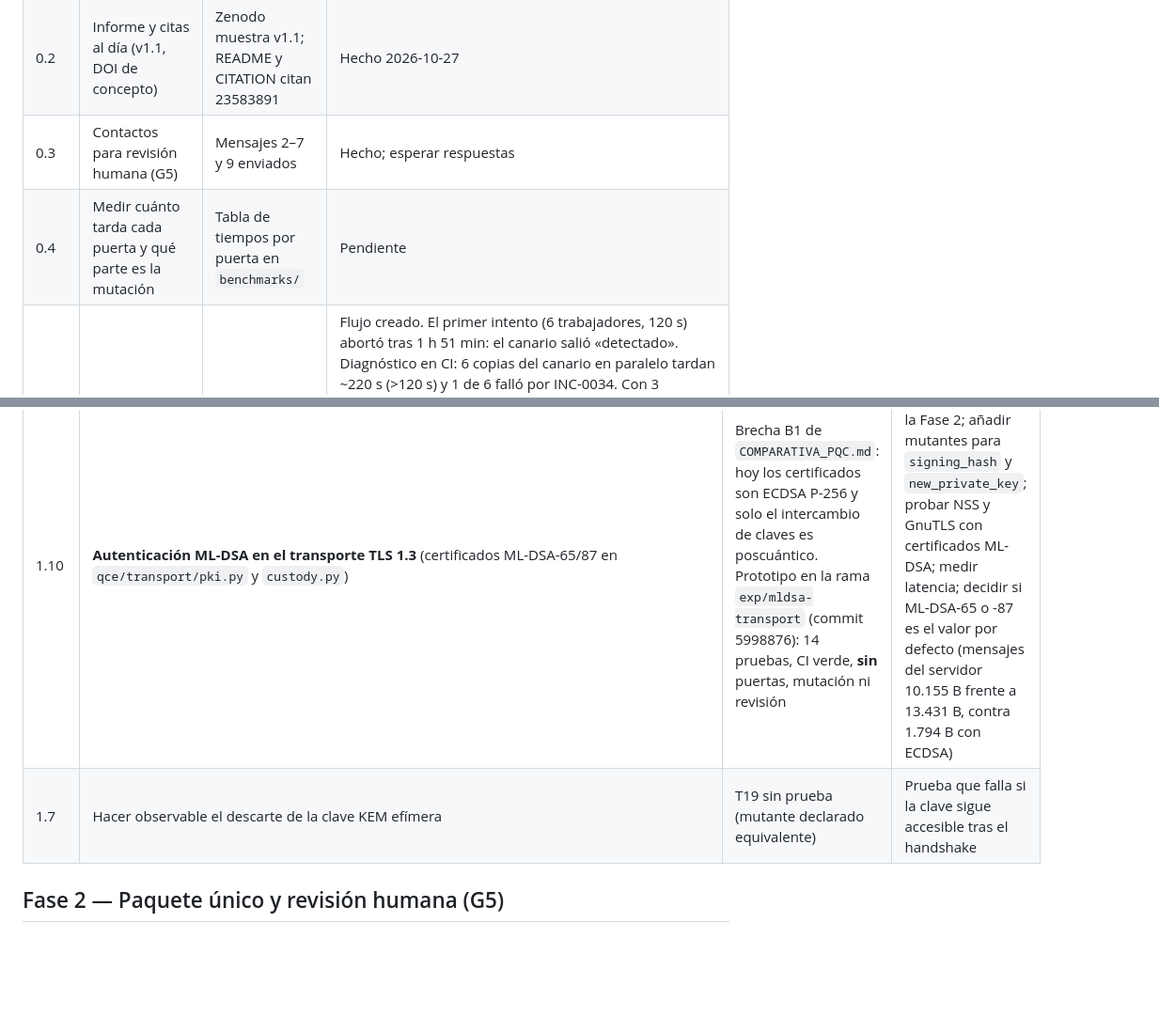
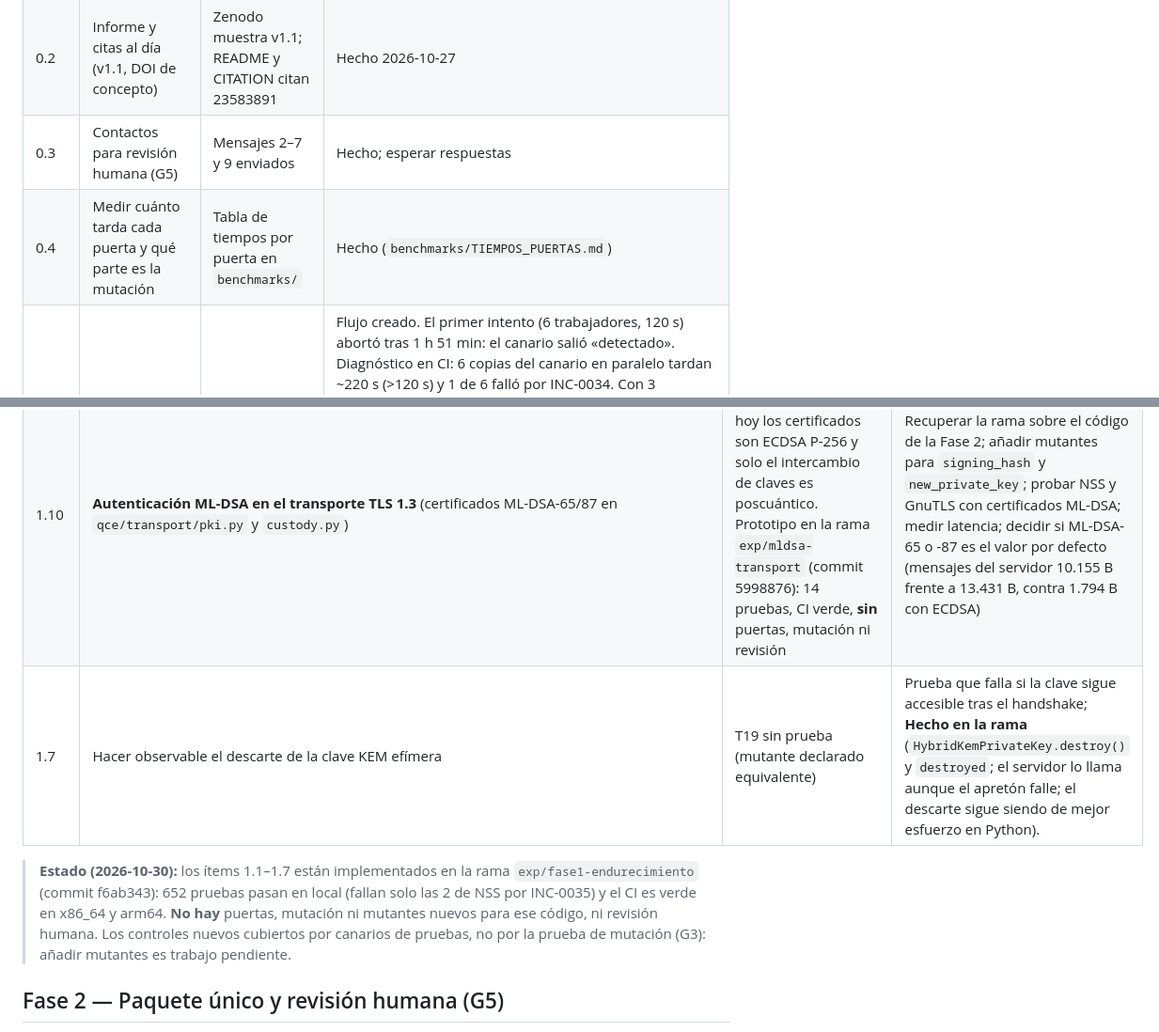
Before and after one commit to daralaz77/q-crypto-evolve, a Markdown page: docs/RUTA_ENDURECIMIENTO.md, 2 parts joined by grey strips. Shown at 94% size. GitHub-like rendering; blank space fills up the shorter version.

Commit message:
Ruta: estado real de la Fase 1 (rama exp/fase1-endurecimiento) y filas obsoletas corregidas
Co-Authored-By: Claude Sonnet 5.5 <noreply@anthropic.com>

```diff
--- a/docs/RUTA_ENDURECIMIENTO.md
+++ b/docs/RUTA_ENDURECIMIENTO.md
@@ -18,7 +18,7 @@ Cada ítem tiene su prueba de validación. Un ítem sin prueba que falle al romp
 | 0.1 | Dependabot de alertas y de versiones | `gh api` devuelve `enabled`; llega un PR de prueba | Hecho 2026-10-27 |
 | 0.2 | Informe y citas al día (v1.1, DOI de concepto) | Zenodo muestra v1.1; README y CITATION citan 23583891 | Hecho 2026-10-27 |
 | 0.3 | Contactos para revisión humana (G5) | Mensajes 2–7 y 9 enviados | Hecho; esperar respuestas |
-| 0.4 | Medir cuánto tarda cada puerta y qué parte es la mutación | Tabla de tiempos por puerta en `benchmarks/` | Pendiente |
+| 0.4 | Medir cuánto tarda cada puerta y qué parte es la mutación | Tabla de tiempos por puerta en `benchmarks/` | Hecho (`benchmarks/TIEMPOS_PUERTAS.md`) |
 | 0.5 | Ejecutar la mutación en CI como trabajo aparte (semanal), sin bloquear cada push | Trabajo programado verde con puntuación 1.0 | Flujo creado. El primer intento (6 trabajadores, 120 s) abortó tras 1 h 51 min: el canario salió «detectado». Diagnóstico en CI: 6 copias del canario en paralelo tardan ~220 s (>120 s) y 1 de 6 falló por INC-0034. Con 3 trabajadores, 900 s y TMPDIR aislado (`benchmarks/mutation_ci.py`) las 6 copias pasan (~137 s). **Primera ejecución completa en CI (2026-10-29, 2 h 26 min): puntuación 0,9478 con 20 supervivientes, todos explicados:** 18 son `hsm-*` (sus pruebas se saltan sin el laboratorio SoftHSM + proveedor PKCS#11; ahora se excluyen de forma explícita y se listan) y 2 son `tls-client/server-min-version-off` (en Debian 13 la configuración de OpenSSL de qce ya fija TLS 1.3 como mínimo y la prueba mide el atributo; el comportamiento lo cubre la atestación). La puerta G3 local sigue siendo la que cuenta para la firma |
 
 ## Fase 1 — Preparar el terreno (cambios pequeños, aún sin aplicar)
@@ -37,6 +38,8 @@ Escribir los cambios en una rama y **no** fusionarlos a `main` hasta la Fase 2.
 | 1.9 | Triadas el 2026-10-29: las 2 alertas CodeQL `py/insecure-protocol` de `qce/transport/tls13.py` (98 y 275) vienen de `_attest()`, cuyos contextos de autodiagnóstico NO fijan `minimum_version` a propósito (sobre 127.0.0.1, PKI efímera) para probar que un cliente limitado a TLS 1.2 no conecta; los contextos reales (`server_context`/`client_context`) sí fijan TLS 1.3. Cerradas como «used in tests» con ese comentario; sin cambio de código | CodeQL, 2026-10-29 | Hecho |
 | 1.10 | **Autenticación ML-DSA en el transporte TLS 1.3** (certificados ML-DSA-65/87 en `qce/transport/pki.py` y `custody.py`) | Brecha B1 de `COMPARATIVA_PQC.md`: hoy los certificados son ECDSA P-256 y solo el intercambio de claves es poscuántico. Prototipo en la rama `exp/mldsa-transport` (commit 5998876): 14 pruebas, CI verde, **sin** puertas, mutación ni revisión | Recuperar la rama sobre el código de la Fase 2; añadir mutantes para `signing_hash` y `new_private_key`; probar NSS y GnuTLS con certificados ML-DSA; medir latencia; decidir si ML-DSA-65 o -87 es el valor por defecto (mensajes del servidor 10.155 B frente a 13.431 B, contra 1.794 B con ECDSA) |
-| 1.7 | Hacer observable el descarte de la clave KEM efímera | T19 sin prueba (mutante declarado equivalente) | Prueba que falla si la clave sigue accesible tras el handshake |
+| 1.7 | Hacer observable el descarte de la clave KEM efímera | T19 sin prueba (mutante declarado equivalente) | Prueba que falla si la clave sigue accesible tras el handshake; **Hecho en la rama** (`HybridKemPrivateKey.destroy()` y `destroyed`; el servidor lo llama aunque el apretón falle; el descarte sigue siendo de mejor esfuerzo en Python). |
+
+> **Estado (2026-10-30):** los ítems 1.1–1.7 están implementados en la rama `exp/fase1-endurecimiento` (commit f6ab343): 652 pruebas pasan en local (fallan solo las 2 de NSS por INC-0035) y el CI es verde en x86_64 y arm64. **No hay** puertas, mutación ni mutantes nuevos para ese código, ni revisión humana. Los controles nuevos cubiertos por canarios de pruebas, no por la prueba de mutación (G3): añadir mutantes es trabajo pendiente.
 
 ## Fase 2 — Paquete único y revisión humana (G5)
 
```
Also changed, not shown: other parts of docs/RUTA_ENDURECIMIENTO.md (+8 -7 lines).
